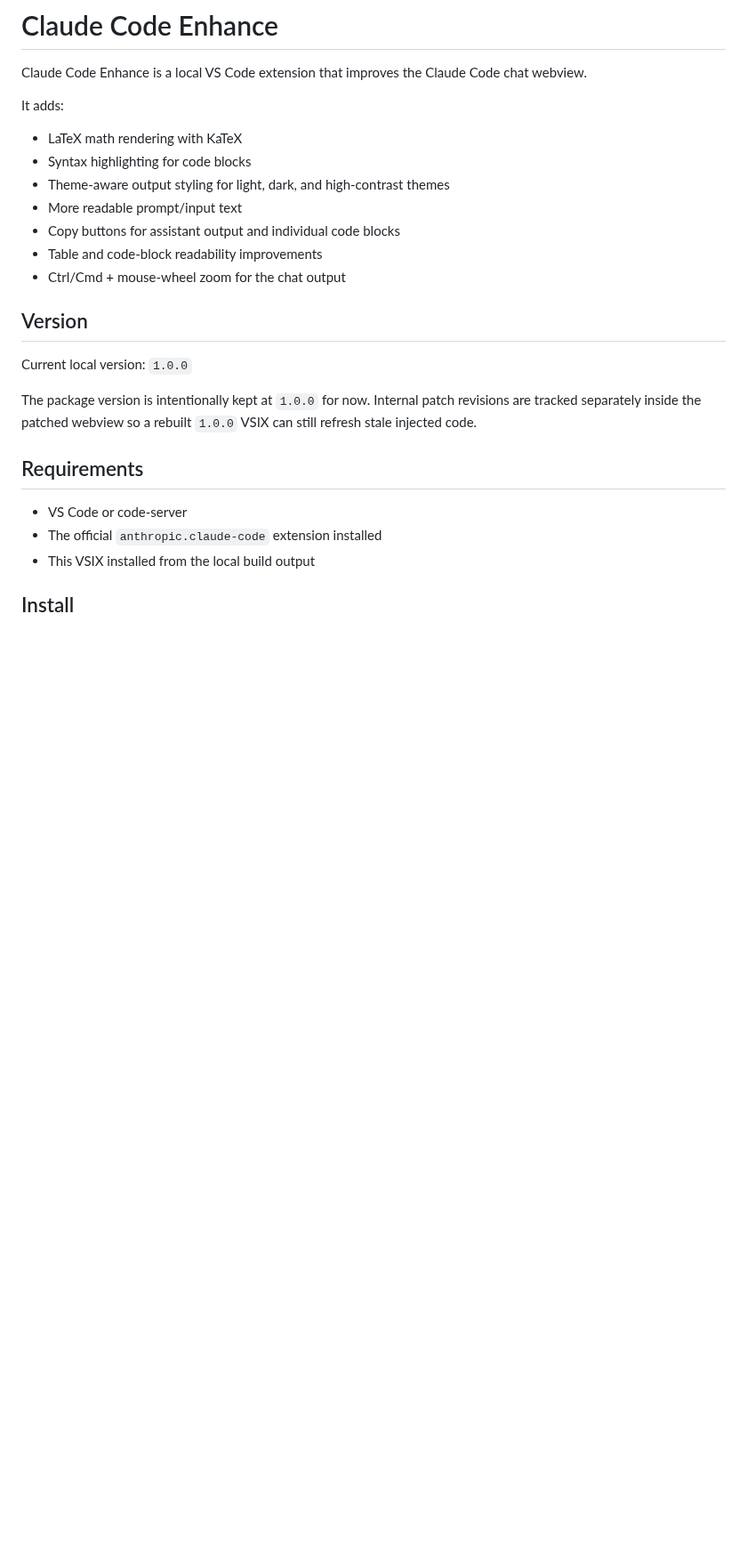
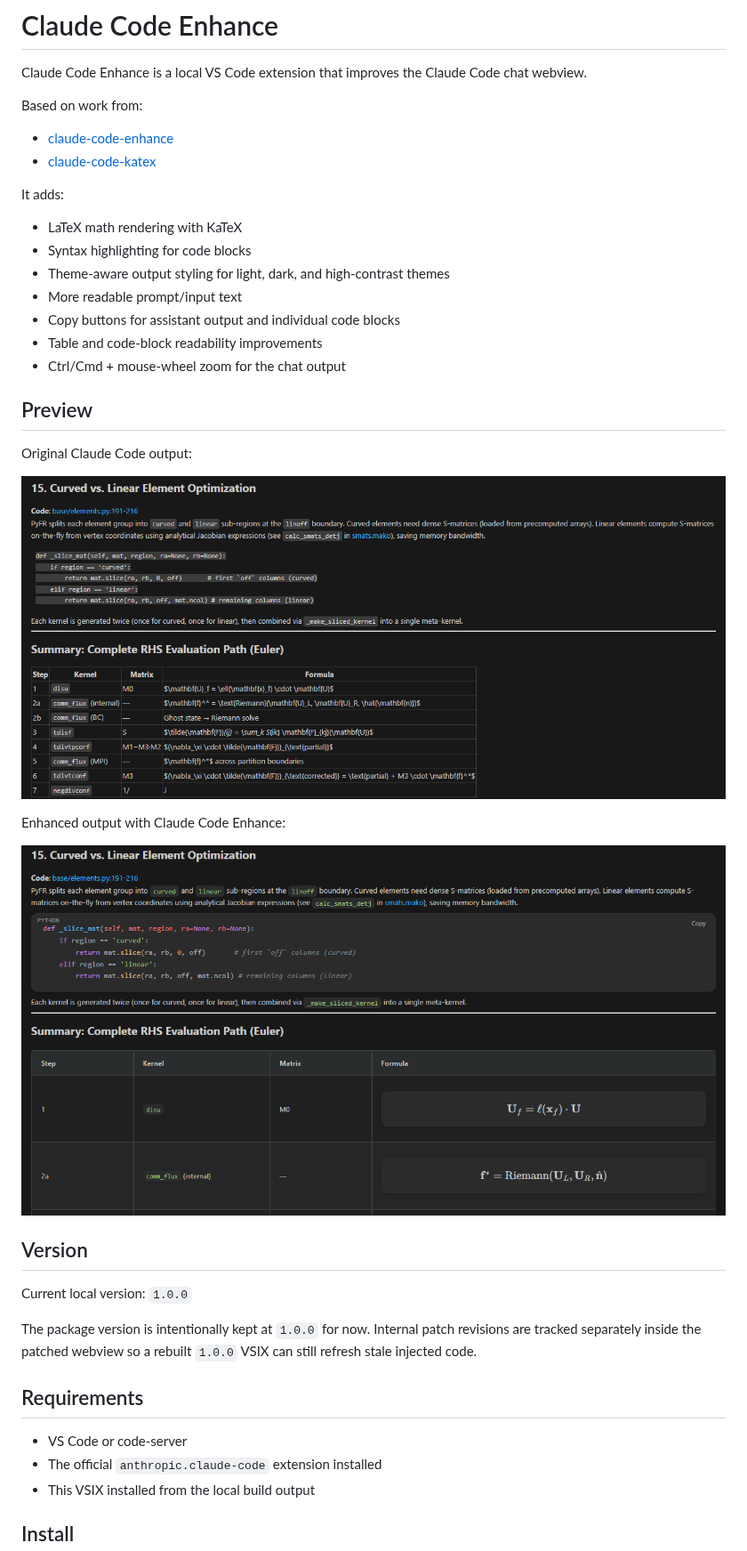
Before and after one commit to Nul1-Ptr/claude-code-enhance, a Markdown page: README.md, the part around one of its changes. Shown at 89% size. Rendered like a GitHub page; pictures changed too: preview/original.png (added), preview/preview.png (added); blank space fills up the shorter version.

```diff
--- a/README.md
+++ b/README.md
@@ -1,6 +1,10 @@
 # Claude Code Enhance
 
 Claude Code Enhance is a local VS Code extension that improves the Claude Code chat webview.
+
+Based on work from:
+- [claude-code-enhance](https://github.com/Sophomoresty/claude-code-enhance)
+- [claude-code-katex](https://github.com/MahammadNuriyev62/claude-code-katex)
 
 It adds:
 
@@ -11,6 +15,16 @@ It adds:
 - Copy buttons for assistant output and individual code blocks
 - Table and code-block readability improvements
 - Ctrl/Cmd + mouse-wheel zoom for the chat output
+
+## Preview
+
+Original Claude Code output:
+
+![Original Claude Code chat output](preview/original.png)
+
+Enhanced output with Claude Code Enhance:
+
+![Claude Code Enhance preview](preview/preview.png)
 
 ## Version
 
```
Also changed, not shown: other parts of README.md (+3 -0 lines), 7 other files.
